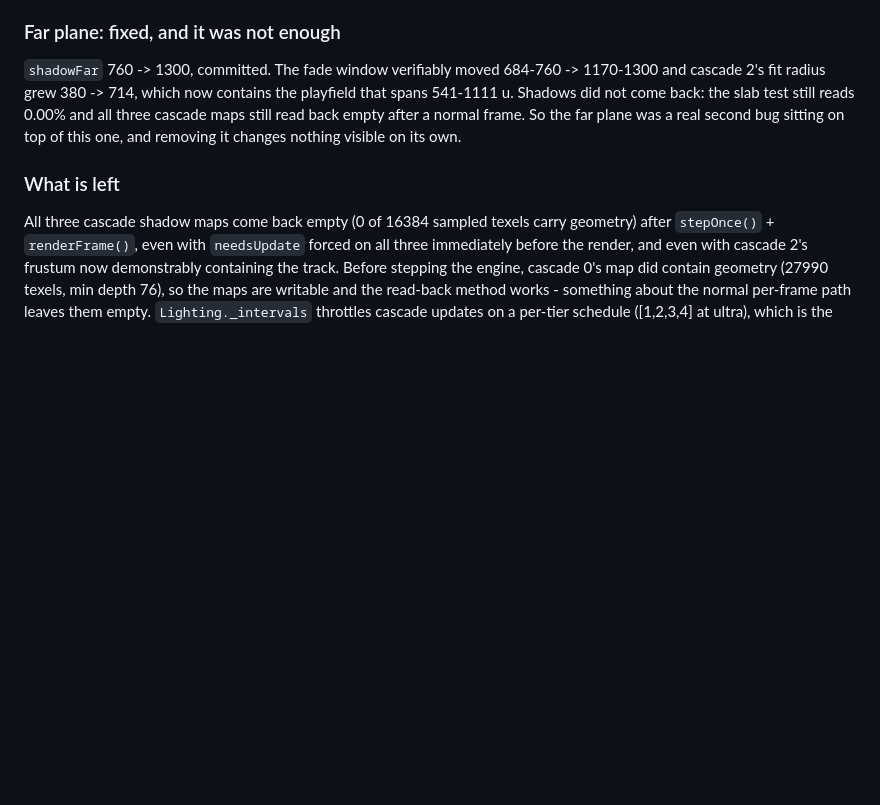
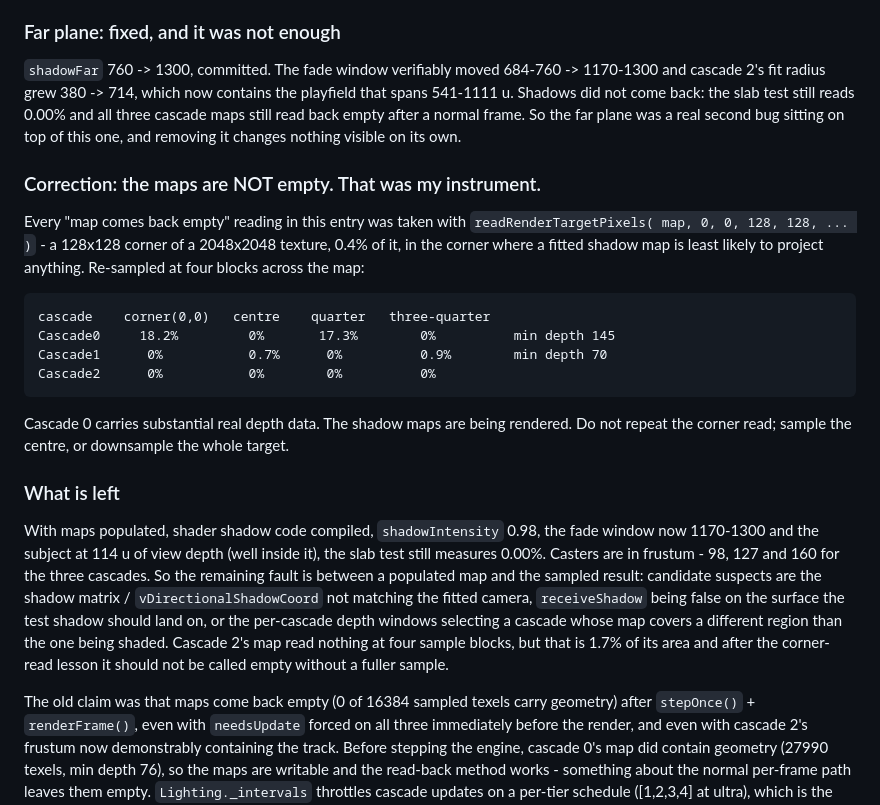
Before and after one commit to Smirne/gauntlet-loop-experiment, a Markdown page: DEFECTS.md, the part around the change. Rendered like a GitHub page; blank space fills up the shorter version.

Commit message:
D20: correct the 'empty maps' claim - it was a corner read of a 2048 texture
Co-Authored-By: Claude Opus 5 <noreply@anthropic.com>

```diff
--- a/DEFECTS.md
+++ b/DEFECTS.md
@@ -356,8 +356,32 @@ and cascade 2's fit radius grew 380 -> 714, which now contains the playfield tha
 maps still read back empty after a normal frame. So the far plane was a real second bug
 sitting on top of this one, and removing it changes nothing visible on its own.
 
+### Correction: the maps are NOT empty. That was my instrument.
+Every "map comes back empty" reading in this entry was taken with
+`readRenderTargetPixels( map, 0, 0, 128, 128, ... )` - a 128x128 corner of a 2048x2048
+texture, 0.4% of it, in the corner where a fitted shadow map is least likely to project
+anything. Re-sampled at four blocks across the map:
+
+    cascade    corner(0,0)   centre    quarter   three-quarter
+    Cascade0     18.2%         0%       17.3%        0%          min depth 145
+    Cascade1      0%           0.7%      0%          0.9%        min depth 70
+    Cascade2      0%           0%        0%          0%
+
+Cascade 0 carries substantial real depth data. The shadow maps are being rendered. Do not
+repeat the corner read; sample the centre, or downsample the whole target.
+
 ### What is left
-All three cascade shadow maps come back empty (0 of 16384 sampled texels carry geometry)
+With maps populated, shader shadow code compiled, `shadowIntensity` 0.98, the fade window now
+1170-1300 and the subject at 114 u of view depth (well inside it), the slab test still
+measures 0.00%. Casters are in frustum - 98, 127 and 160 for the three cascades. So the
+remaining fault is between a populated map and the sampled result: candidate suspects are the
+shadow matrix / `vDirectionalShadowCoord` not matching the fitted camera, `receiveShadow`
+being false on the surface the test shadow should land on, or the per-cascade depth windows
+selecting a cascade whose map covers a different region than the one being shaded.
+Cascade 2's map read nothing at four sample blocks, but that is 1.7% of its area and after
+the corner-read lesson it should not be called empty without a fuller sample.
+
+The old claim was that maps come back empty (0 of 16384 sampled texels carry geometry)
 after `stepOnce()` + `renderFrame()`, even with `needsUpdate` forced on all three
 immediately before the render, and even with cascade 2's frustum now demonstrably containing
 the track. Before stepping the engine, cascade 0's map did contain geometry (27990 texels,
```
